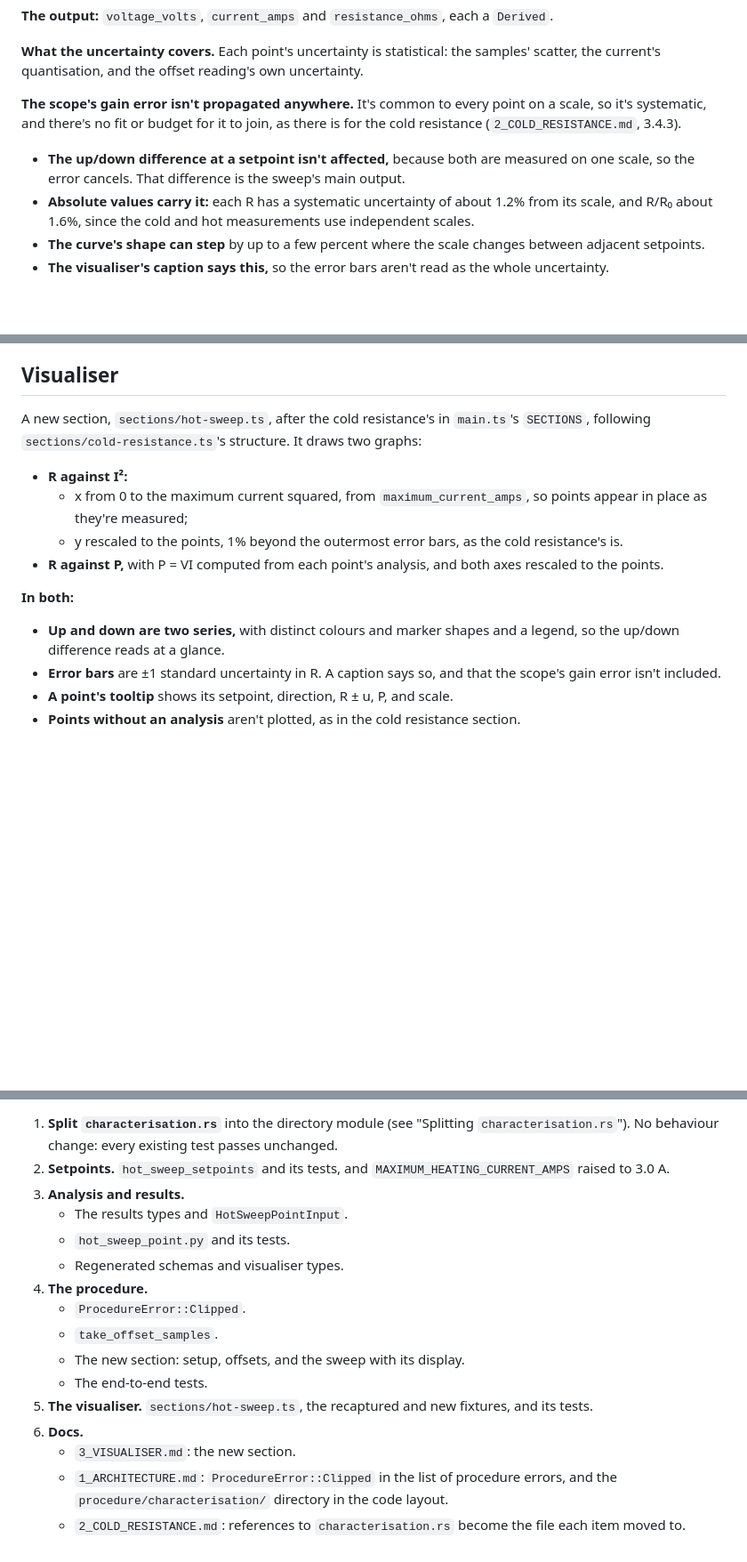
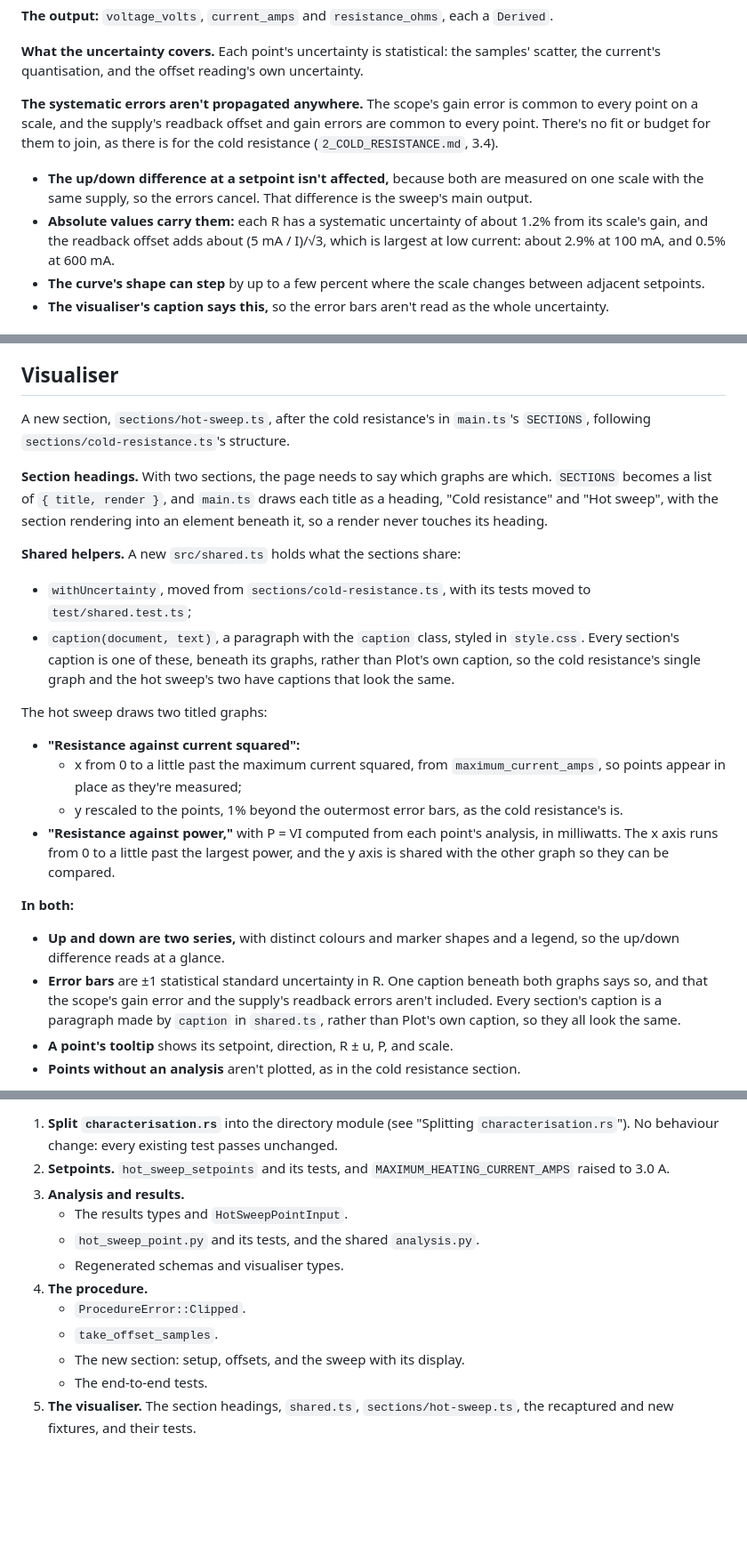
Before and after one commit to chrisdoble/scanning-electron-microscope, a Markdown page: filament-characterisation/docs/5_HOT_SWEEP.md, 3 parts joined by grey strips. Shown at 89% size. Drawn GitHub-style; blank space fills up the shorter version.

Commit message:
Update design documents

```diff
--- a/filament-characterisation/docs/5_HOT_SWEEP.md
+++ b/filament-characterisation/docs/5_HOT_SWEEP.md
@@ -153,9 +155,9 @@ Enable the output at 0 A. Then measure each setpoint going up, then each going d
 
 **What the uncertainty covers.** Each point's uncertainty is statistical: the samples' scatter, the current's quantisation, and the offset reading's own uncertainty.
 
-**The scope's gain error isn't propagated anywhere.** It's common to every point on a scale, so it's systematic, and there's no fit or budget for it to join, as there is for the cold resistance (`2_COLD_RESISTANCE.md`, 3.4.3).
-- **The up/down difference at a setpoint isn't affected,** because both are measured on one scale, so the error cancels. That difference is the sweep's main output.
-- **Absolute values carry it:** each R has a systematic uncertainty of about 1.2% from its scale, and R/R₀ about 1.6%, since the cold and hot measurements use independent scales.
+**The systematic errors aren't propagated anywhere.** The scope's gain error is common to every point on a scale, and the supply's readback offset and gain errors are common to every point. There's no fit or budget for them to join, as there is for the cold resistance (`2_COLD_RESISTANCE.md`, 3.4).
+- **The up/down difference at a setpoint isn't affected,** because both are measured on one scale with the same supply, so the errors cancel. That difference is the sweep's main output.
+- **Absolute values carry them:** each R has a systematic uncertainty of about 1.2% from its scale's gain, and the readback offset adds about (5 mA / I)/√3, which is largest at low current: about 2.9% at 100 mA, and 0.5% at 600 mA.
 - **The curve's shape can step** by up to a few percent where the scale changes between adjacent setpoints.
 - **The visualiser's caption says this,** so the error bars aren't read as the whole uncertainty.
 
@@ -239,16 +241,24 @@ pub struct HotSweepPointAnalysis {
 
 ## Visualiser
 
-A new section, `sections/hot-sweep.ts`, after the cold resistance's in `main.ts`'s `SECTIONS`, following `sections/cold-resistance.ts`'s structure. It draws two graphs:
+A new section, `sections/hot-sweep.ts`, after the cold resistance's in `main.ts`'s `SECTIONS`, following `sections/cold-resistance.ts`'s structure.
 
-- **R against I²:**
-  - x from 0 to the maximum current squared, from `maximum_current_amps`, so points appear in place as they're measured;
+**Section headings.** With two sections, the page needs to say which graphs are which. `SECTIONS` becomes a list of `{ title, render }`, and `main.ts` draws each title as a heading, "Cold resistance" and "Hot sweep", with the section rendering into an element beneath it, so a render never touches its heading.
+
+**Shared helpers.** A new `src/shared.ts` holds what the sections share:
+- `withUncertainty`, moved from `sections/cold-resistance.ts`, with its tests moved to `test/shared.test.ts`;
+- `caption(document, text)`, a paragraph with the `caption` class, styled in `style.css`. Every section's caption is one of these, beneath its graphs, rather than Plot's own caption, so the cold resistance's single graph and the hot sweep's two have captions that look the same.
+
+The hot sweep draws two titled graphs:
+
+- **"Resistance against current squared":**
+  - x from 0 to a little past the maximum current squared, from `maximum_current_amps`, so points appear in place as they're measured;
   - y rescaled to the points, 1% beyond the outermost error bars, as the cold resistance's is.
-- **R against P,** with P = VI computed from each point's analysis, and both axes rescaled to the points.
+- **"Resistance against power,"** with P = VI computed from each point's analysis, in milliwatts. The x axis runs from 0 to a little past the largest power, and the y axis is shared with the other graph so they can be compared.
 
 **In both:**
 - **Up and down are two series,** with distinct colours and marker shapes and a legend, so the up/down difference reads at a glance.
-- **Error bars** are ±1 standard uncertainty in R. A caption says so, and that the scope's gain error isn't included.
+- **Error bars** are ±1 statistical standard uncertainty in R. One caption beneath both graphs says so, and that the scope's gain error and the supply's readback errors aren't included. Every section's caption is a paragraph made by `caption` in `shared.ts`, rather than Plot's own caption, so they all look the same.
 - **A point's tooltip** shows its setpoint, direction, R ± u, P, and scale.
 - **Points without an analysis** aren't plotted, as in the cold resistance section.
 
@@ -315,15 +325,11 @@ Each commit builds, and passes `cargo clippy --all-targets -- -D warnings`, `car
 2. **Setpoints.** `hot_sweep_setpoints` and its tests, and `MAXIMUM_HEATING_CURRENT_AMPS` raised to 3.0 A.
 3. **Analysis and results.**
    - The results types and `HotSweepPointInput`.
-   - `hot_sweep_point.py` and its tests.
+   - `hot_sweep_point.py` and its tests, and the shared `analysis.py`.
    - Regenerated schemas and visualiser types.
 4. **The procedure.**
    - `ProcedureError::Clipped`.
    - `take_offset_samples`.
    - The new section: setup, offsets, and the sweep with its display.
    - The end-to-end tests.
-5. **The visualiser.** `sections/hot-sweep.ts`, the recaptured and new fixtures, and its tests.
-6. **Docs.**
-   - `3_VISUALISER.md`: the new section.
-   - `1_ARCHITECTURE.md`: `ProcedureError::Clipped` in the list of procedure errors, and the `procedure/characterisation/` directory in the code layout.
-   - `2_COLD_RESISTANCE.md`: references to `characterisation.rs` become the file each item moved to.
+5. **The visualiser.** The section headings, `shared.ts`, `sections/hot-sweep.ts`, the recaptured and new fixtures, and their tests.
```
Also changed, not shown: other parts of filament-characterisation/docs/5_HOT_SWEEP.md (+4 -2 lines).
